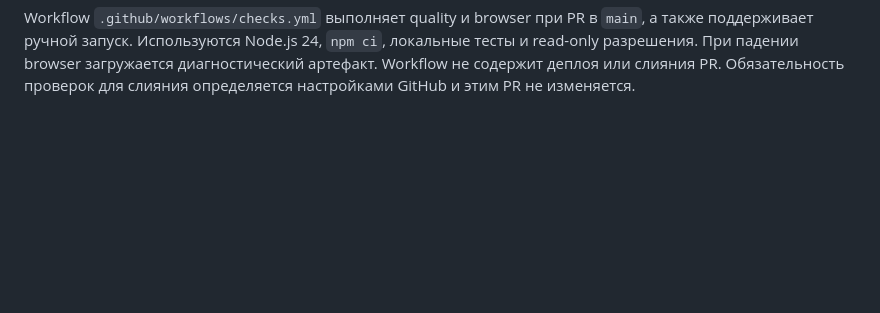
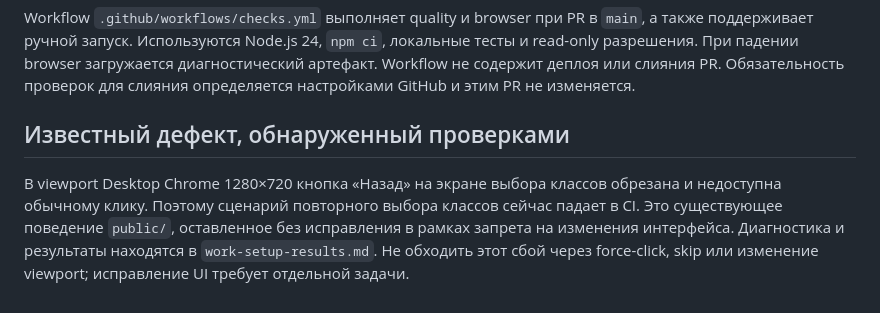
Before and after one commit to maneki2804/Graal, a Markdown page: docs/development.md, the part around the change. Drawn GitHub-style; blank space fills up the shorter version.

```diff
--- a/docs/development.md
+++ b/docs/development.md
@@ -52,3 +52,7 @@ ESLint фиксирует исходный технический долг: 11
 Три скилла в `.agents/skills/` содержат инструкции по правилам, локальной диагностике WebSocket и безопасным изменениям. `AGENTS.md` задаёт общие правила проекта.
 
 Workflow `.github/workflows/checks.yml` выполняет quality и browser при PR в `main`, а также поддерживает ручной запуск. Используются Node.js 24, `npm ci`, локальные тесты и read-only разрешения. При падении browser загружается диагностический артефакт. Workflow не содержит деплоя или слияния PR. Обязательность проверок для слияния определяется настройками GitHub и этим PR не изменяется.
+
+## Известный дефект, обнаруженный проверками
+
+В viewport Desktop Chrome 1280×720 кнопка «Назад» на экране выбора классов обрезана и недоступна обычному клику. Поэтому сценарий повторного выбора классов сейчас падает в CI. Это существующее поведение `public/`, оставленное без исправления в рамках запрета на изменения интерфейса. Диагностика и результаты находятся в `work-setup-results.md`. Не обходить этот сбой через force-click, skip или изменение viewport; исправление UI требует отдельной задачи.
```
Also changed, not shown: docs/work-setup-results.md (+14 -2 lines).
